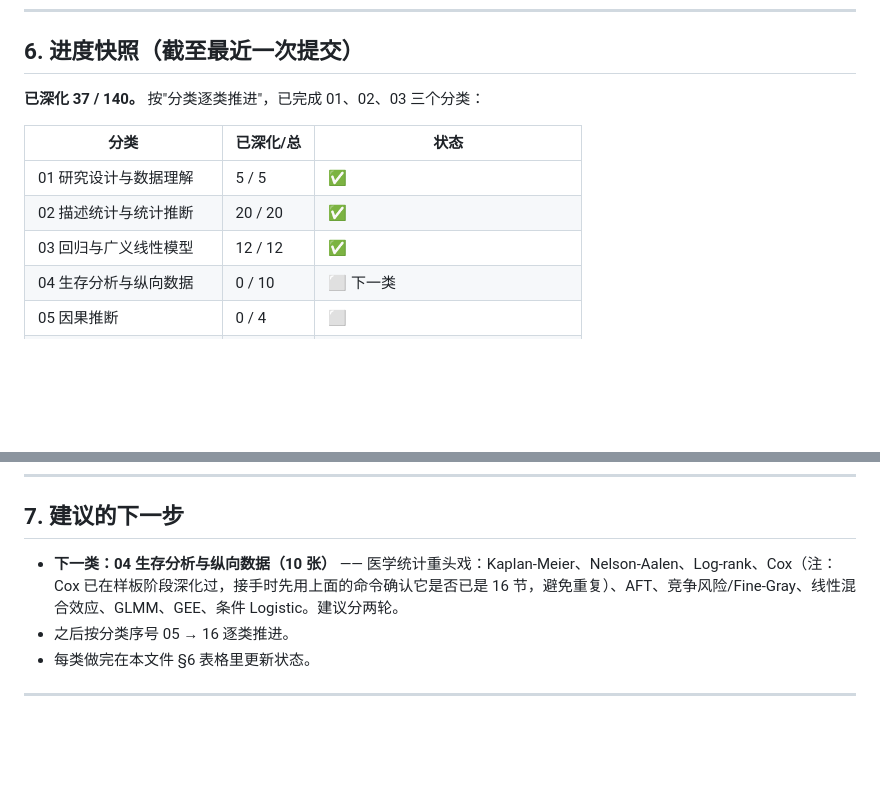
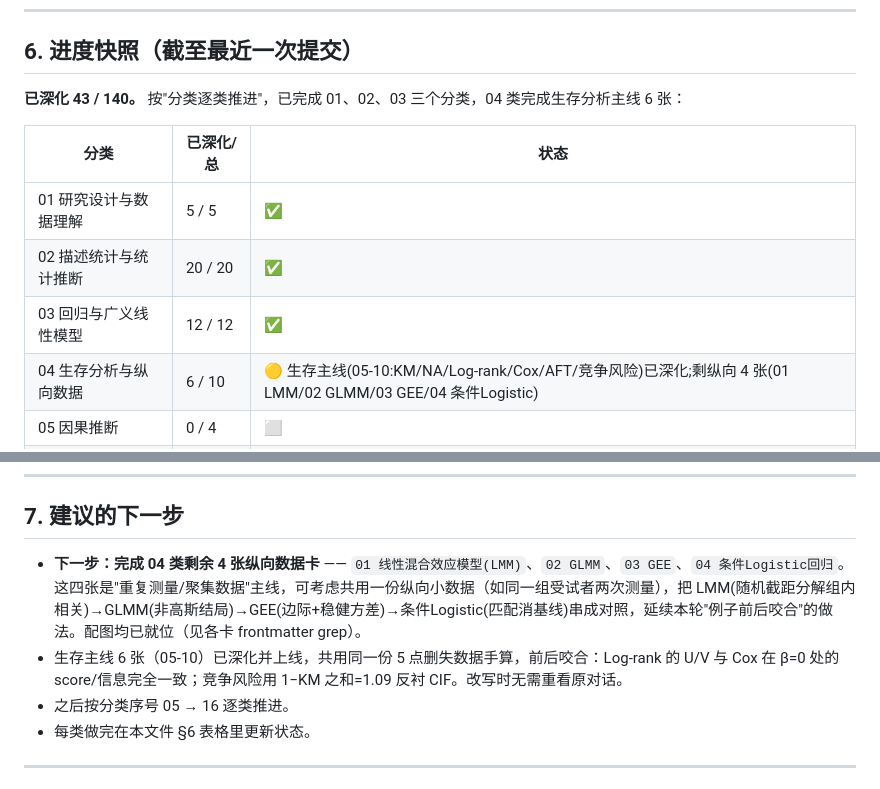
Before and after one commit to fxt-gw-pb/BlackBoxDictionary, a Markdown page: 00_项目说明/07-方法卡深化规则与进度.md, 2 parts joined by grey strips. Drawn GitHub-style; blank space fills up the shorter version.

Commit message:
更新深化进度:04类生存主线6张完成(43/140),交接文档记录剩余纵向4张
Co-Authored-By: Claude Fable 5 <noreply@anthropic.com>

```diff
--- a/00_项目说明/07-方法卡深化规则与进度.md
+++ b/00_项目说明/07-方法卡深化规则与进度.md
@@ -100,14 +100,14 @@ gh run rerun <失败的 run_id>                              # 重跑;最新 com
 
 ## 6. 进度快照（截至最近一次提交）
 
-**已深化 37 / 140。** 按"分类逐类推进"，已完成 01、02、03 三个分类：
+**已深化 43 / 140。** 按"分类逐类推进"，已完成 01、02、03 三个分类，04 类完成生存分析主线 6 张：
 
 | 分类 | 已深化/总 | 状态 |
 | --- | --- | --- |
 | 01 研究设计与数据理解 | 5 / 5 | ✅ |
 | 02 描述统计与统计推断 | 20 / 20 | ✅ |
 | 03 回归与广义线性模型 | 12 / 12 | ✅ |
-| 04 生存分析与纵向数据 | 0 / 10 | ⬜ 下一类 |
+| 04 生存分析与纵向数据 | 6 / 10 | 🟡 生存主线(05-10:KM/NA/Log-rank/Cox/AFT/竞争风险)已深化;剩纵向 4 张(01 LMM/02 GLMM/03 GEE/04 条件Logistic) |
 | 05 因果推断 | 0 / 4 | ⬜ |
 | 06 正则化与变量选择 | 0 / 3 | ⬜ |
 | 07 树模型与集成学习 | 0 / 16 | ⬜ |
@@ -133,7 +133,8 @@ for d in */; do t=0; k=0; for f in "$d"*.md; do [ -e "$f" ] || continue; t=$((t+
 
 ## 7. 建议的下一步
 
-- **下一类：04 生存分析与纵向数据（10 张）** —— 医学统计重头戏：Kaplan-Meier、Nelson-Aalen、Log-rank、Cox（注：Cox 已在样板阶段深化过，接手时先用上面的命令确认它是否已是 16 节，避免重复）、AFT、竞争风险/Fine-Gray、线性混合效应、GLMM、GEE、条件 Logistic。建议分两轮。
+- **下一步：完成 04 类剩余 4 张纵向数据卡** —— `01 线性混合效应模型(LMM)`、`02 GLMM`、`03 GEE`、`04 条件Logistic回归`。这四张是"重复测量/聚集数据"主线，可考虑共用一份纵向小数据（如同一组受试者两次测量），把 LMM(随机截距分解组内相关)→GLMM(非高斯结局)→GEE(边际+稳健方差)→条件Logistic(匹配消基线)串成对照，延续本轮"例子前后咬合"的做法。配图均已就位（见各卡 frontmatter grep）。
+- 生存主线 6 张（05-10）已深化并上线，共用同一份 5 点删失数据手算，前后咬合：Log-rank 的 U/V 与 Cox 在 β=0 处的 score/信息完全一致；竞争风险用 1−KM 之和=1.09 反衬 CIF。改写时无需重看原对话。
 - 之后按分类序号 05 → 16 逐类推进。
 - 每类做完在本文件 §6 表格里更新状态。
 
```
